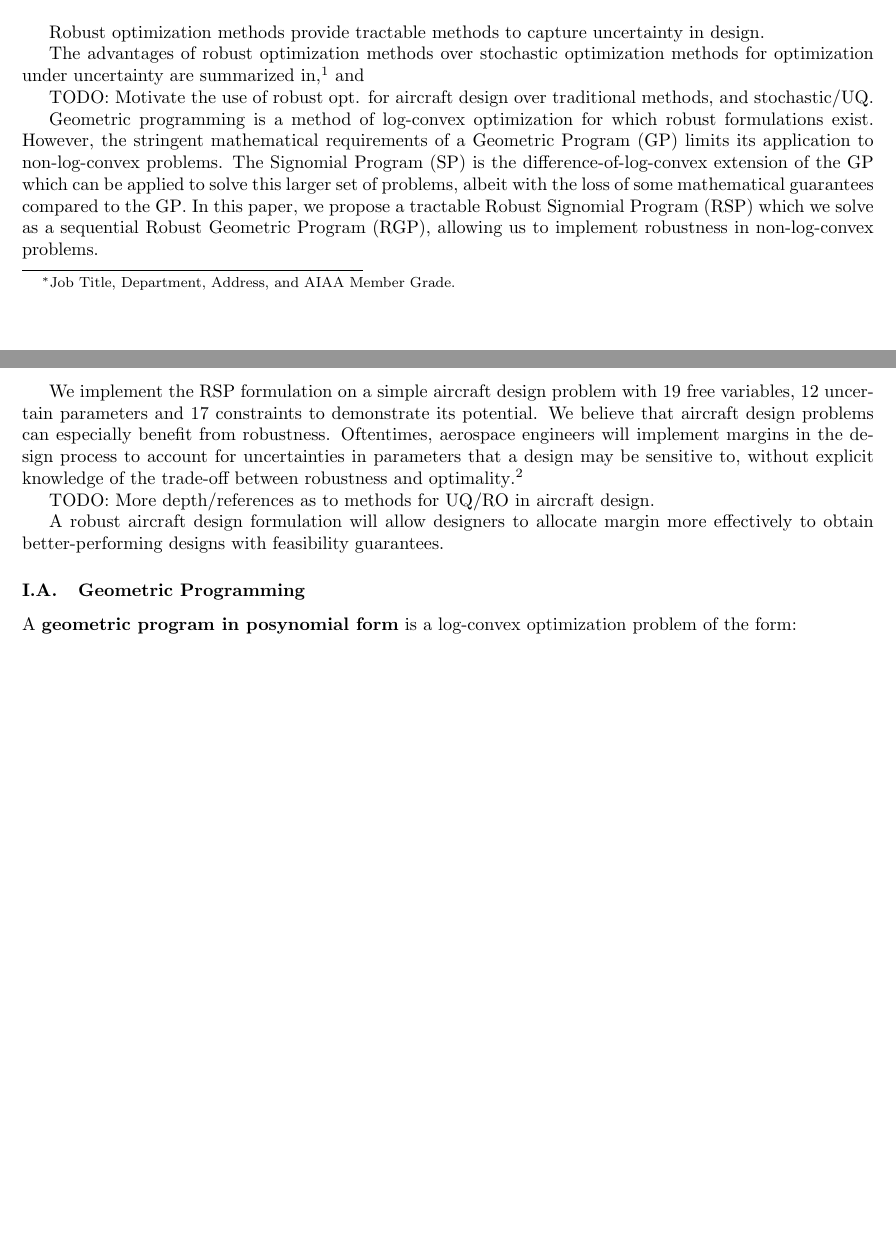
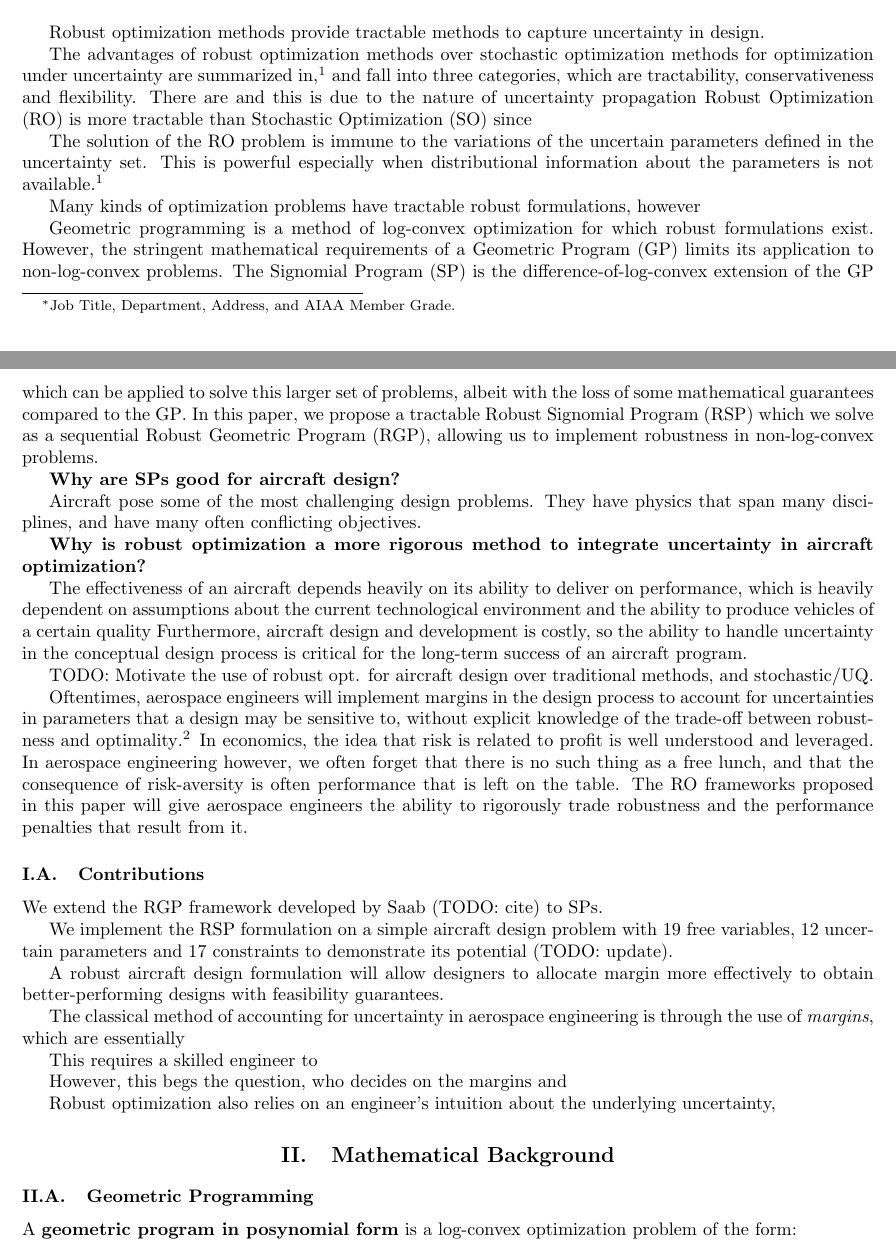
Before and after one commit to 1ozturkbe/robustSPpaper, a LaTeX paper (latex/main.tex, which reads latex/introduction.tex): two parts of pages 1 and 2 of 11 before the commit and two parts of pages 1 and 2 of 12 after it, joined at a grey line, cut so that both start at the same text, the shorter picture padded with empty space. Compiled offline with pdfLaTeX; a LaTeX package or settings file that is missing is left out.

Commit message:
Idea vomit on introduction.

```diff
--- a/latex/introduction.tex
+++ b/latex/introduction.tex
@@ -4,9 +4,19 @@ Robust optimization methods provide tractable methods to capture uncertainty in
 
 The advantages of robust optimization methods over stochastic optimization methods
 for optimization under uncertainty are summarized in \cite{Bertsimas2011},
-and
+and fall into three categories, which are tractability, conservativeness and flexibility.
+There are
+and this is due to the nature of uncertainty propagation
+\gls{ro} is more tractable than \gls{so} since
 
-TODO: Motivate the use of robust opt. for aircraft design over traditional methods, and stochastic/UQ.
+The solution of the \gls{ro} problem is immune to the variations of the uncertain
+parameters defined in the uncertainty set. This is powerful especially when distributional
+information about the parameters is not available \cite{Bertsimas2011}.
+
+Many kinds of optimization problems have tractable robust formulations, however
+
+
+
 
 Geometric programming is a method of log-convex optimization for which robust formulations exist.
 However, the stringent mathematical requirements of a \gls{gp} limits its application to non-log-convex problems.
@@ -15,17 +25,52 @@ solve this larger set of problems, albeit with the loss of some mathematical gua
 In this paper, we propose a tractable \gls{rsp} which we solve as a sequential \gls{rgp},
 allowing us to implement robustness in non-log-convex problems.
 
-We implement the \gls{rsp} formulation on a simple aircraft design problem with 19 free variables,
-12 uncertain parameters and 17 constraints to demonstrate its potential. We believe that aircraft design
-problems can especially benefit from robustness. Oftentimes, aerospace engineers will implement
+\textbf{Why are SPs good for aircraft design?}
+
+Aircraft pose some of the most challenging design problems. They have physics that span many disciplines,
+and have many often conflicting objectives.
+
+\textbf{Why is robust optimization a more rigorous method to integrate uncertainty in aircraft optimization?}
+
+The effectiveness of an aircraft depends heavily on its
+ability to deliver on performance, which is heavily dependent on assumptions about the
+current technological environment and the ability to produce vehicles of a certain quality
+Furthermore, aircraft design and development is costly, so the ability to handle uncertainty in
+the conceptual design process is critical for the long-term success of an aircraft program.
+
+TODO: Motivate the use of robust opt. for aircraft design over traditional methods, and stochastic/UQ.
+
+Oftentimes, aerospace engineers will implement
 margins in the design process to account for uncertainties in parameters that a design may be sensitive to,
 without explicit knowledge of the trade-off between robustness and optimality~\cite{yao2011}.
+In economics, the idea that risk is related to profit is well understood and leveraged.
+In aerospace engineering however, we often forget that there is no such thing as a free lunch,
+and that the consequence of risk-aversity
+is often performance that is left on the table. The \gls{ro} frameworks proposed in this paper will
+give aerospace engineers the ability to rigorously trade robustness and the performance penalties
+that result from it.
 
-TODO: More depth/references as to methods for UQ/RO in aircraft design.
+\subsection{Contributions}
+
+We extend the \gls{rgp} framework developed by Saab (TODO: cite) to \gls{sp}s.
+
+We implement the \gls{rsp} formulation on a simple aircraft design problem with 19 free variables,
+12 uncertain parameters and 17 constraints to demonstrate its potential (TODO: update).
 
 A robust aircraft design formulation will allow designers to allocate margin more effectively
 to obtain better-performing designs with feasibility guarantees.
 
+
+The classical method of accounting for uncertainty in aerospace engineering is through
+the use of \textit{margins}, which are essentially
+
+This requires a skilled engineer to
+
+However, this begs the question, who decides on the margins and
+
+Robust optimization also relies on an engineer's intuition about the underlying uncertainty,
+
+\section{Mathematical Background}
 \subsection{Geometric Programming}
 A \textbf{geometric program in posynomial form} is a log-convex optimization problem of the form:
 \begin{equation}
--- a/latex/main.tex
+++ b/latex/main.tex
@@ -12,6 +12,7 @@
 \newacronym{rgp}{RGP}{Robust Geometric Program}
 \newacronym{rsp}{RSP}{Robust Signomial Program}
 \newacronym{ro}{RO}{Robust Optimization}
+\newacronym{so}{SO}{Stochastic Optimization}
 
 \input{shared}
 
```
